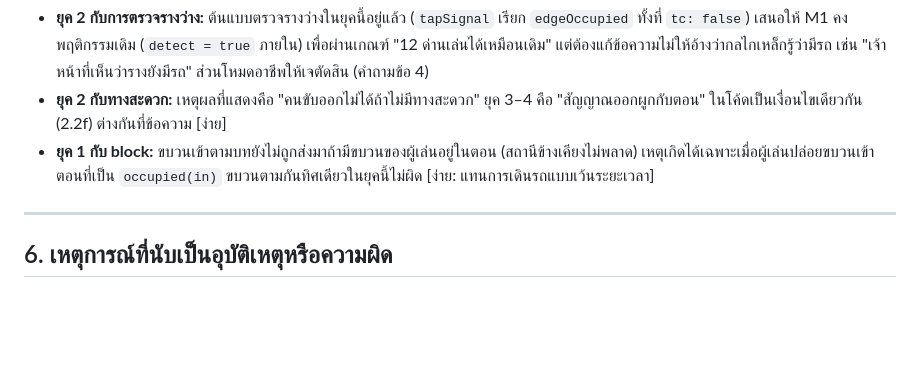
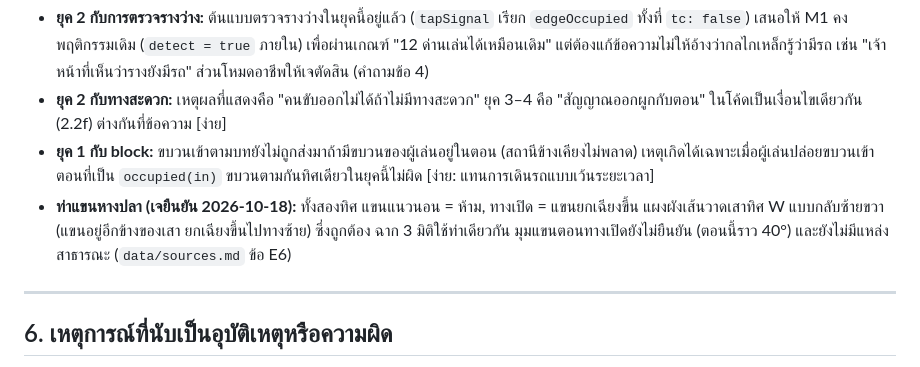
Before and after one commit to signaljunctionth-blip/signal-box, a Markdown page: docs/SIGNALLING-RULES.md, the part around the change. GitHub-like rendering; blank space fills up the shorter version.

Commit message:
เอกสาร: เจยืนยันท่าแขนหางปลาสองทิศ
Co-Authored-By: Claude Opus 5.5 <noreply@anthropic.com>

```diff
--- a/docs/SIGNALLING-RULES.md
+++ b/docs/SIGNALLING-RULES.md
@@ -192,6 +192,7 @@
 - **ยุค 2 กับการตรวจรางว่าง:** ต้นแบบตรวจรางว่างในยุคนี้อยู่แล้ว (`tapSignal` เรียก `edgeOccupied` ทั้งที่ `tc: false`) เสนอให้ M1 คงพฤติกรรมเดิม (`detect = true` ภายใน) เพื่อผ่านเกณฑ์ "12 ด่านเล่นได้เหมือนเดิม" แต่ต้องแก้ข้อความไม่ให้อ้างว่ากลไกเหล็กรู้ว่ามีรถ เช่น "เจ้าหน้าที่เห็นว่ารางยังมีรถ" ส่วนโหมดอาชีพให้เจตัดสิน (คำถามข้อ 4)
 - **ยุค 2 กับทางสะดวก:** เหตุผลที่แสดงคือ "คนขับออกไม่ได้ถ้าไม่มีทางสะดวก" ยุค 3–4 คือ "สัญญาณออกผูกกับตอน" ในโค้ดเป็นเงื่อนไขเดียวกัน (2.2f) ต่างกันที่ข้อความ [ง่าย]
 - **ยุค 1 กับ block:** ขบวนเข้าตามบทยังไม่ถูกส่งมาถ้ามีขบวนของผู้เล่นอยู่ในตอน (สถานีข้างเคียงไม่พลาด) เหตุเกิดได้เฉพาะเมื่อผู้เล่นปล่อยขบวนเข้าตอนที่เป็น `occupied(in)` ขบวนตามกันทิศเดียวในยุคนี้ไม่ผิด [ง่าย: แทนการเดินรถแบบเว้นระยะเวลา]
+- **ท่าแขนหางปลา (เจยืนยัน 2026-10-18):** ทั้งสองทิศ แขนแนวนอน = ห้าม, ทางเปิด = แขนยกเฉียงขึ้น แผงผังเส้นวาดเสาทิศ W แบบกลับซ้ายขวา (แขนอยู่อีกข้างของเสา ยกเฉียงขึ้นไปทางซ้าย) ซึ่งถูกต้อง ฉาก 3 มิติใช้ท่าเดียวกัน มุมแขนตอนทางเปิดยังไม่ยืนยัน (ตอนนี้ราว 40°) และยังไม่มีแหล่งสาธารณะ (`data/sources.md` ข้อ E6)
 
 ---
 
```
